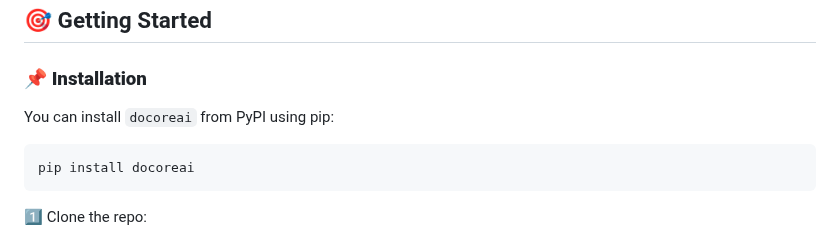
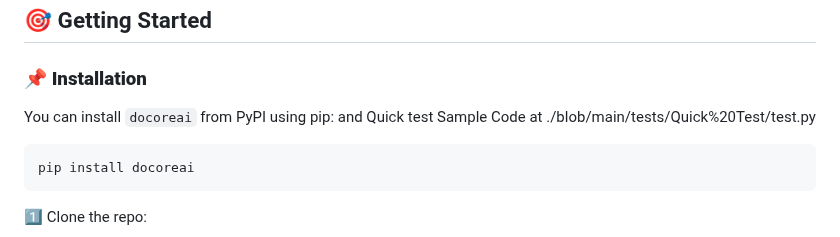
Before and after one commit to SajiJohnMiranda/DoCoreAI, a Markdown page: README.md, the part around the change. GitHub-like rendering.

Commit message:
pip install sample code quick test path

````diff
--- a/README.md
+++ b/README.md
@@ -104,7 +104,7 @@ DoCoreAI is highly versatile and can be integrated across various domains:
 
 ## 🎯 Getting Started
 ### **📌 Installation**
-You can install `docoreai` from PyPI using pip:
+You can install `docoreai` from PyPI using pip: and Quick test Sample Code at ./blob/main/tests/Quick%20Test/test.py
 
 ```bash
 pip install docoreai
````
